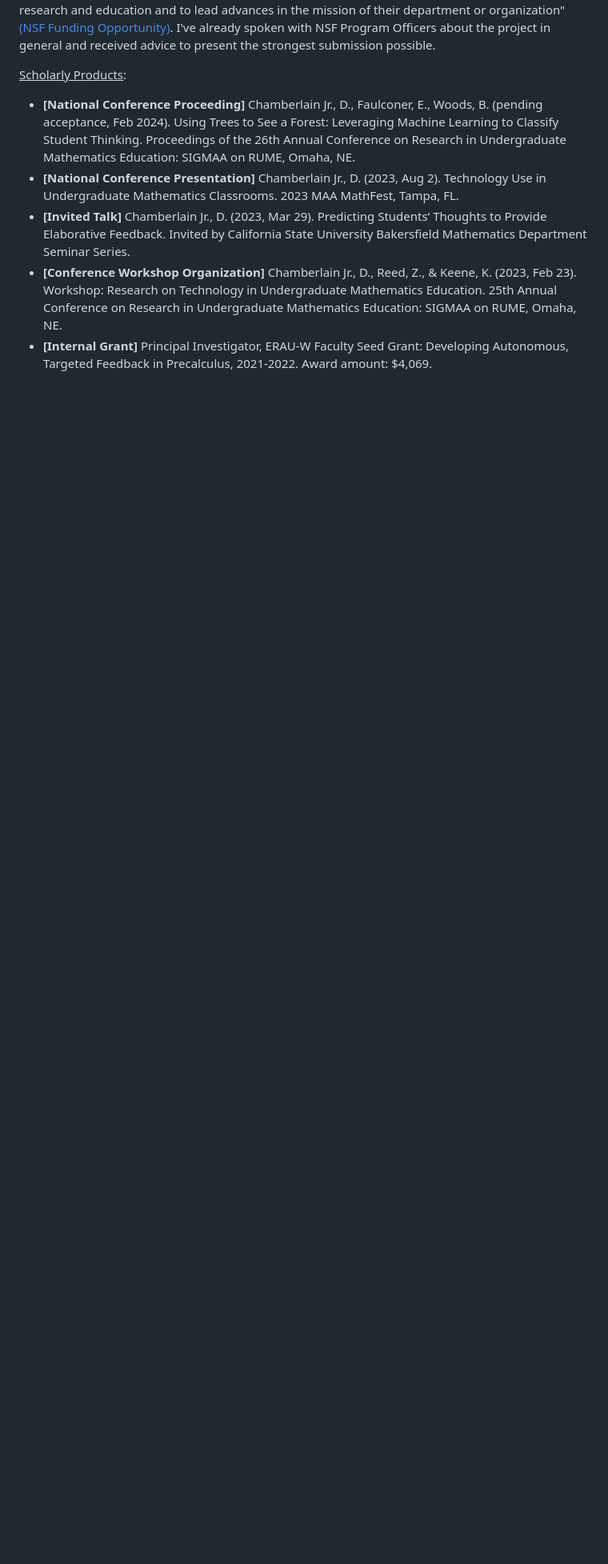
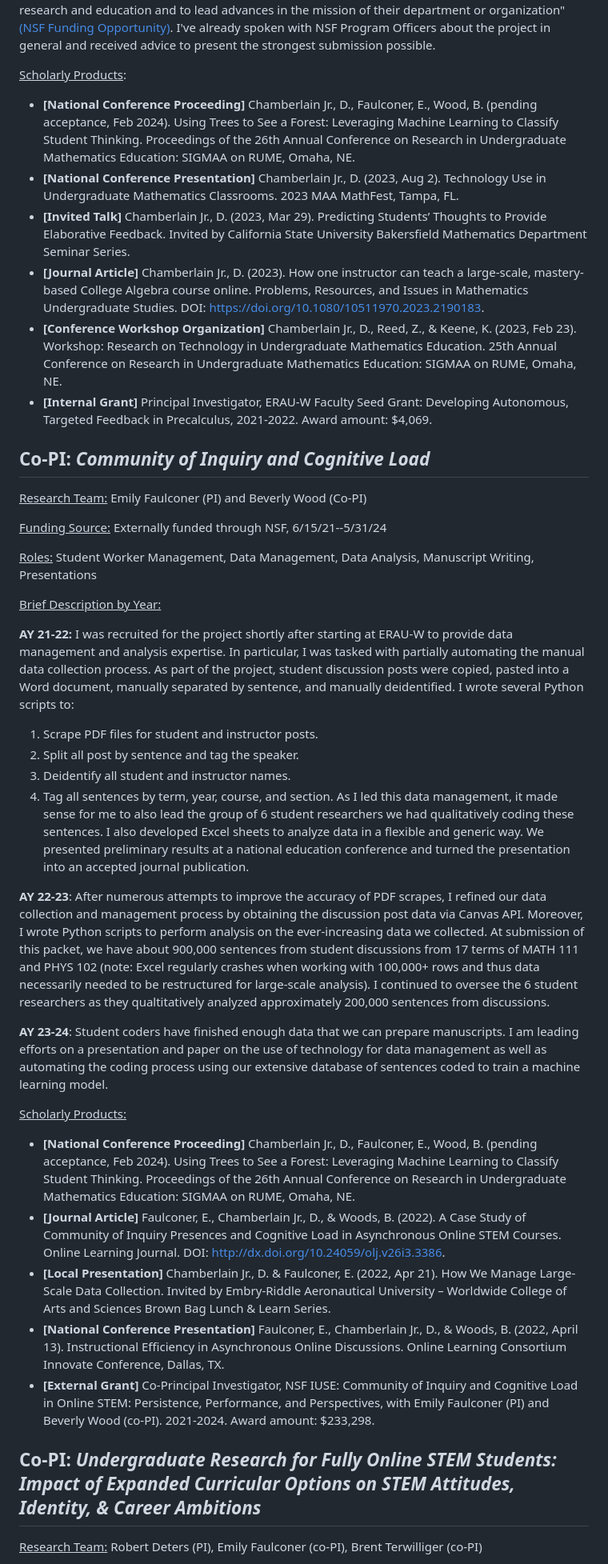
Before and after one commit to Darryl-Chamberlain-Jr/Chamberlain_Tenure_Packet, a Markdown page: 3_Scholarly_Activity/3_3_Research_Agenda/research_agenda.md, the part around one of its changes. Shown at 80% size. GitHub-like rendering; blank space fills up the shorter version.

```diff
--- a/3_Scholarly_Activity/3_3_Research_Agenda/research_agenda.md
+++ b/3_Scholarly_Activity/3_3_Research_Agenda/research_agenda.md
@@ -23,8 +23,42 @@ My overarching research agenda revolves around all aspects of undergraduate stud
 **AY 23-24**: To formally develop and study one of the dynamic, non-traditional assignments that I began creating as part of the workshop, I have applied for a small grant from the NSF-funded project that hosted the 5-day workshop I attended. This effort will help me prepare for the NSF Faculty Early Career Development Program (CAREER) grant on integrating machine learning into Collegiate Mathematics Education Research due in July 2024. The NSF CAREER grant is a highly prestigious grant that "Supports early-career faculty who have the potential to serve as academic role models in research and education and to lead advances in the mission of their department or organization" [(NSF Funding Opportunity)](https://new.nsf.gov/funding/opportunities/faculty-early-career-development-program-career). I've already spoken with NSF Program Officers about the project in general and received advice to present the strongest submission possible.
 
 <ins>Scholarly Products</ins>:
-- **[National Conference Proceeding]** Chamberlain Jr., D., Faulconer, E., Woods, B. (pending acceptance, Feb 2024). Using Trees to See a Forest: Leveraging Machine Learning to Classify Student Thinking. Proceedings of the 26th Annual Conference on Research in Undergraduate Mathematics Education: SIGMAA on RUME, Omaha, NE.
+- **[National Conference Proceeding]** Chamberlain Jr., D., Faulconer, E., Wood, B. (pending acceptance, Feb 2024). Using Trees to See a Forest: Leveraging Machine Learning to Classify Student Thinking. Proceedings of the 26th Annual Conference on Research in Undergraduate Mathematics Education: SIGMAA on RUME, Omaha, NE.
 - **[National Conference Presentation]** Chamberlain Jr., D. (2023, Aug 2). Technology Use in Undergraduate Mathematics Classrooms. 2023 MAA MathFest, Tampa, FL.
 - **[Invited Talk]** Chamberlain Jr., D. (2023, Mar 29). Predicting Students’ Thoughts to Provide Elaborative Feedback. Invited by California State University Bakersfield Mathematics Department Seminar Series.
+- **[Journal Article]** Chamberlain Jr., D. (2023). How one instructor can teach a large-scale, mastery-based College Algebra course online. Problems, Resources, and Issues in Mathematics Undergraduate Studies. DOI: https://doi.org/10.1080/10511970.2023.2190183.
 - **[Conference Workshop Organization]** Chamberlain Jr., D., Reed, Z., & Keene, K. (2023, Feb 23). Workshop: Research on Technology in Undergraduate Mathematics Education. 25th Annual Conference on Research in Undergraduate Mathematics Education: SIGMAA on RUME, Omaha, NE.
 - **[Internal Grant]** Principal Investigator, ERAU-W Faculty Seed Grant: Developing Autonomous, Targeted Feedback in Precalculus, 2021-2022. Award amount: $4,069.
+
+## **Co-PI**: ***Community of Inquiry and Cognitive Load***
+
+<ins>Research Team:</ins> Emily Faulconer (PI) and Beverly Wood (Co-PI)
+
+<ins>Funding Source:</ins> Externally funded through NSF, 6/15/21--5/31/24
+
+<ins>Roles:</ins> Student Worker Management, Data Management, Data Analysis, Manuscript Writing, Presentations
+
+<ins>Brief Description by Year:</ins>
+
+**AY 21-22:** I was recruited for the project shortly after starting at ERAU-W to provide data management and analysis expertise. In particular, I was tasked with partially automating the manual data collection process. As part of the project, student discussion posts were copied, pasted into a Word document, manually separated by sentence, and manually deidentified. I wrote several Python scripts to:
+1. Scrape PDF files for student and instructor posts.
+2. Split all post by sentence and tag the speaker.
+3. Deidentify all student and instructor names.
+4. Tag all sentences by term, year, course, and section.
+As I led this data management, it made sense for me to also lead the group of 6 student researchers we had qualitatively coding these sentences. I also developed Excel sheets to analyze data in a flexible and generic way. We presented preliminary results at a national education conference and turned the presentation into an accepted journal publication.
+
+**AY 22-23**: After numerous attempts to improve the accuracy of PDF scrapes, I refined our data collection and management process by obtaining the discussion post data via Canvas API. Moreover, I wrote Python scripts to perform analysis on the ever-increasing data we collected. At submission of this packet, we have about 900,000 sentences from student discussions from 17 terms of MATH 111 and PHYS 102 (note: Excel regularly crashes when working with 100,000+ rows and thus data necessarily needed to be restructured for large-scale analysis). I continued to oversee the 6 student researchers as they qualtitatively analyzed approximately 200,000 sentences from discussions.
+
+**AY 23-24**: Student coders have finished enough data that we can prepare manuscripts. I am leading efforts on a presentation and paper on the use of technology for data management as well as automating the coding process using our extensive database of sentences coded to train a machine learning model.
+
+<ins>Scholarly Products:</ins>
+- **[National Conference Proceeding]** Chamberlain Jr., D., Faulconer, E., Wood, B. (pending acceptance, Feb 2024). Using Trees to See a Forest: Leveraging Machine Learning to Classify Student Thinking. Proceedings of the 26th Annual Conference on Research in Undergraduate Mathematics Education: SIGMAA on RUME, Omaha, NE.
+- **[Journal Article]** Faulconer, E., Chamberlain Jr., D., & Woods, B. (2022). A Case Study of Community of Inquiry Presences and Cognitive Load in Asynchronous Online STEM Courses. Online Learning Journal. DOI: http://dx.doi.org/10.24059/olj.v26i3.3386.
+- **[Local Presentation]** Chamberlain Jr., D. & Faulconer, E. (2022, Apr 21). How We Manage Large-Scale Data Collection. Invited by Embry-Riddle Aeronautical University – Worldwide College of Arts and Sciences Brown Bag Lunch & Learn Series.
+- **[National Conference Presentation]** Faulconer, E., Chamberlain Jr., D., & Woods, B. (2022, April 13). Instructional Efficiency in Asynchronous Online Discussions. Online Learning Consortium Innovate Conference, Dallas, TX.
+- **[External Grant]** Co-Principal Investigator, NSF IUSE: Community of Inquiry and Cognitive Load in Online STEM: Persistence, Performance, and Perspectives, with Emily Faulconer (PI) and Beverly Wood (co-PI). 2021-2024. Award amount: $233,298.
+
+## **Co-PI**: ***Undergraduate Research for Fully Online STEM Students: Impact of Expanded Curricular Options on STEM Attitudes, Identity, & Career Ambitions***
+
+<ins>Research Team:</ins> Robert Deters (PI), Emily Faulconer (co-PI), Brent Terwilliger (co-PI)
+
```
Also changed, not shown: other parts of 3_Scholarly_Activity/3_3_Research_Agenda/research_agenda.md (+4 -1 lines).
